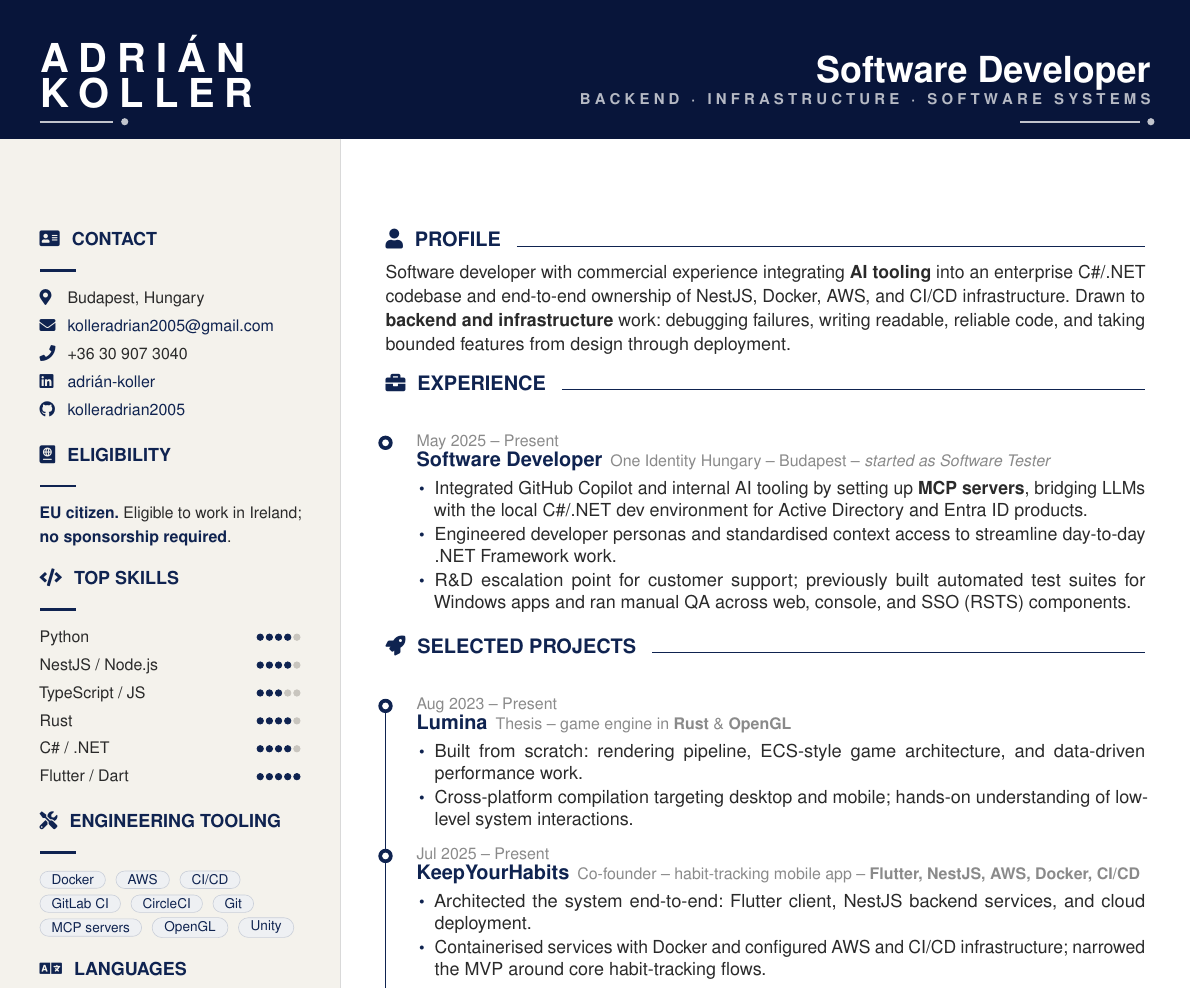
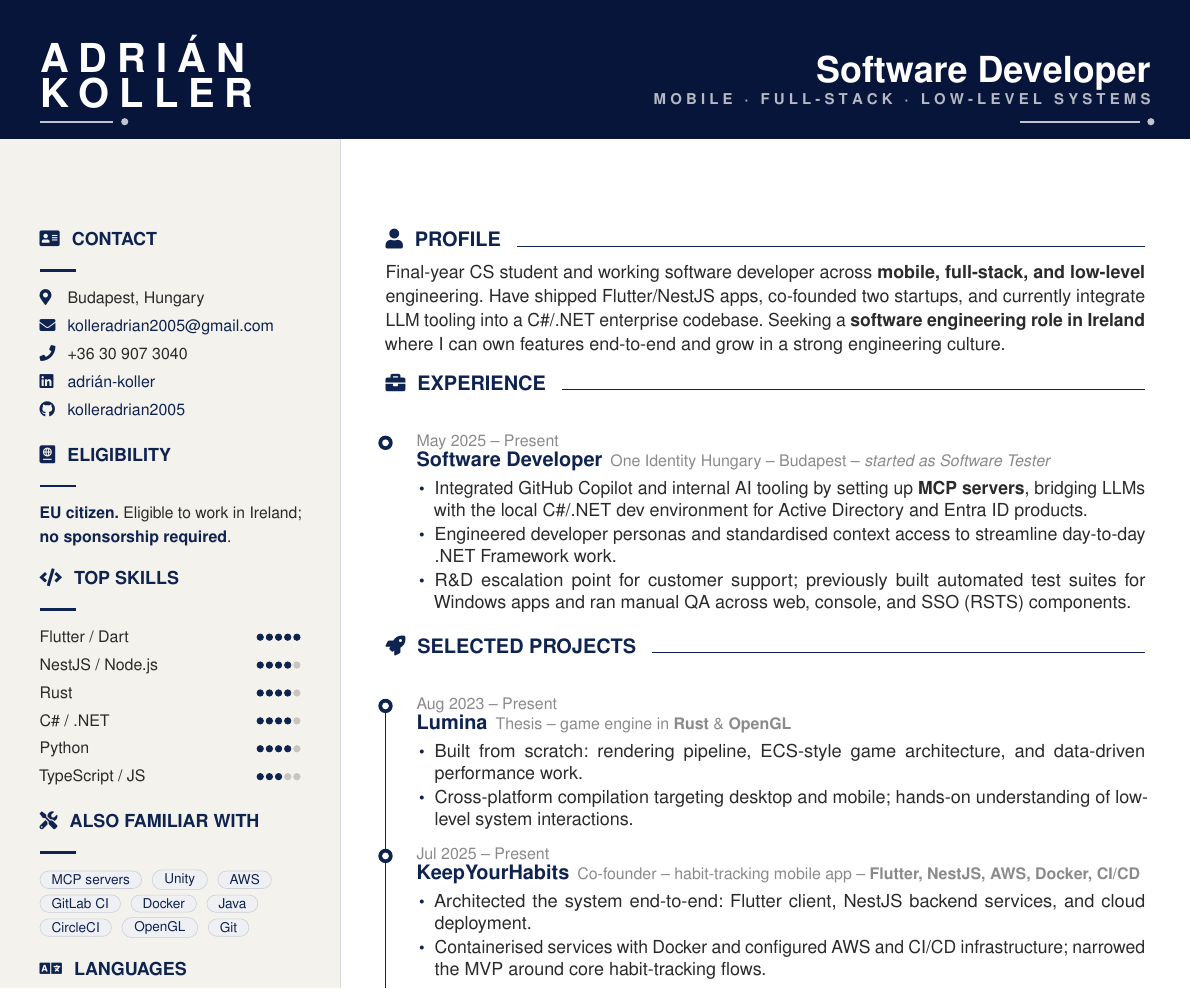
Before and after one commit to kolleradrian2005/cv, a LaTeX CV (cv.tex): part of the page, cut so that both start at the same text. Compiled offline with pdfLaTeX.

Commit message:
Keep CV updates general
Co-authored-by: Copilot App <223556219+Copilot@users.noreply.github.com>

```diff
--- a/cv.tex
+++ b/cv.tex
@@ -32,7 +32,7 @@
   pdftitle={Adrián Koller — Software Developer CV},
   pdfauthor={Adrián Koller},
   pdfsubject={Curriculum Vitae},
-  pdfkeywords={Software Developer, Backend, Infrastructure, Python, NestJS, Node.js, TypeScript, Rust, C\#, .NET, Docker, AWS, CI/CD, Flutter, Dublin, Ireland}}
+  pdfkeywords={Software Developer, Mobile, Full-Stack, Flutter, NestJS, Rust, C\#, Ireland}}
 
 % Prevent ugly hyphenation breaks on common words
 \hyphenation{Ireland Windows GitHub CircleCI KeepYourHabits
@@ -143,7 +143,7 @@
 \begin{tikzpicture}[remember picture, overlay]
   \node[anchor=north west, text=deepink, inner sep=0pt, font=\sffamily\fontsize{1}{1}\selectfont]
     at ([xshift=0.1cm, yshift=-0.1cm]current page.north west)
-    {Adrián Koller \textendash{} Software Developer \textendash{} Backend, Infrastructure, Software Systems};
+    {Adrián Koller \textendash{} Software Developer \textendash{} Mobile, Full-Stack, Low-Level Systems};
 \end{tikzpicture}
 
 \begin{tikzpicture}[remember picture, overlay]
@@ -185,9 +185,9 @@
   \node[anchor=east, text=white, opacity=0.7, inner sep=0pt]
     at ([xshift=-0.7cm, yshift=-1.8cm]current page.north east)
     {\sffamily\fontsize{7.5}{9}\selectfont\bfseries
-     B A C K E N D\hspace{6pt}\textperiodcentered\hspace{6pt}%
-     I N F R A S T R U C T U R E\hspace{6pt}\textperiodcentered\hspace{6pt}%
-     S O F T W A R E\hspace{4pt} S Y S T E M S};
+     M O B I L E\hspace{6pt}\textperiodcentered\hspace{6pt}%
+     F U L L - S T A C K\hspace{6pt}\textperiodcentered\hspace{6pt}%
+     L O W - L E V E L\hspace{4pt} S Y S T E M S};
   % Decoration line + dot (aligned with left at -2.15cm)
   \draw[white, line width=1.2pt, opacity=0.75]
     ([xshift=-3.0cm, yshift=-2.2cm]current page.north east) --
@@ -219,19 +219,19 @@
 
     %---- Top skills (proficiency)
     \sidehead{code}{Top Skills}
-    \skilldots{Python}{4}
+    \skilldots{Flutter / Dart}{5}
     \skilldots{NestJS / Node.js}{4}
-    \skilldots{TypeScript / JS}{3}
     \skilldots{Rust}{4}
     \skilldots{C\# / .NET}{4}
-    \skilldots{Flutter / Dart}{5}
+    \skilldots{Python}{4}
+    \skilldots{TypeScript / JS}{3}
 
     %---- Tooling
-    \sidehead{tools}{Engineering Tooling}
+    \sidehead{tools}{Also Familiar With}
     {\setlength{\lineskip}{4pt}\setlength{\baselineskip}{12pt}%
-    \chip{Docker}\chip{AWS}\chip{CI/CD}\\
-    \chip{GitLab CI}\chip{CircleCI}\chip{Git}\\
-    \chip{MCP servers}\chip{OpenGL}\chip{Unity}\par}
+    \chip{MCP servers}\chip{Unity}\chip{AWS}\\
+    \chip{GitLab CI}\chip{Docker}\chip{Java}\\
+    \chip{CircleCI}\chip{OpenGL}\chip{Git}\par}
 
     %---- Languages
     \sidehead{language}{Languages}
@@ -261,12 +261,12 @@
 
     %---- Profile (no duplicated name; sidebar already shows it)
     \mainhead{user}{Profile}
-    {\small Software developer with commercial experience integrating
-    \textbf{AI tooling} into an enterprise C\#/.NET codebase and end-to-end
-    ownership of NestJS, Docker, AWS, and CI/CD infrastructure. Drawn to
-    \textbf{backend and infrastructure} work: debugging failures, writing
-    readable, reliable code, and taking bounded features from design through
-    deployment.}\par
+    {\small Final-year CS student and working software developer across
+    \textbf{mobile, full-stack, and low-level} engineering. Have shipped
+    Flutter/NestJS apps, co-founded two startups, and currently integrate
+    LLM tooling into a C\#/.NET enterprise codebase. Seeking a
+    \textbf{software engineering role in Ireland} where I can own features
+    end-to-end and grow in a strong engineering culture.}\par
 
     %---- Experience
     \mainhead{briefcase}{Experience}
```
Also changed, not shown: README.md, cv.pdf.
